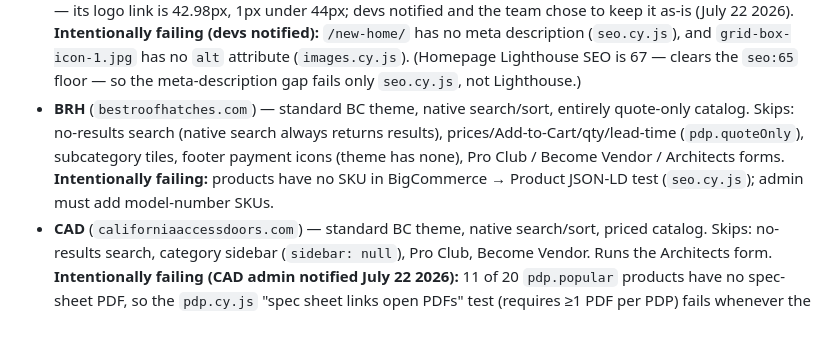
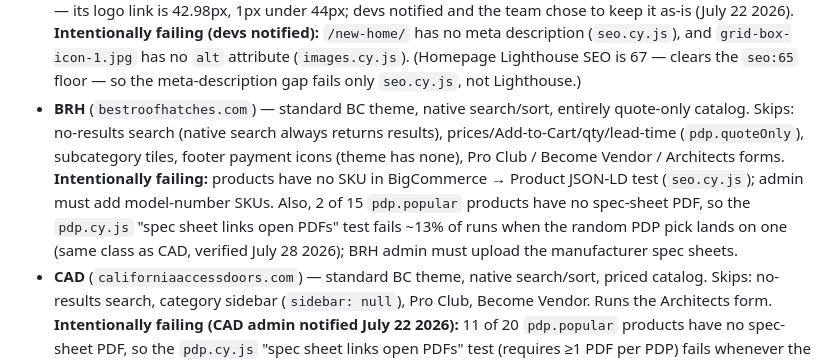
Before and after one commit to mauriciolechuga/BESTUS, a Markdown page: README.md, the part around the change. Rendered like a GitHub page; blank space fills up the shorter version.

Commit message:
docs: add BRH spec-sheet PDF gap to README intentionally-failing list
BRH's 2/15 pdp.popular PDF gap (Tier 2, July 28) was documented in
CLAUDE.md and stores/brh.json but missing from README's per-store
intentionally-failing summary, while CAD's identical-class gap was listed.

Co-Authored-By: Claude Opus 4.8 (1M context) <noreply@anthropic.com>

```diff
--- a/README.md
+++ b/README.md
@@ -275,7 +275,7 @@ ADC-specific config that lets the rest run: `plp.selectors.heading: "h1.containe
 
 - **AAP** (`acudoraccesspanels.com`) — SearchSpring "Snap" theme. Skips: subcategory suite (flat taxonomy, `plp.subcategory: null`), mobile breadcrumbs (`pdp.mobileBreadcrumbsHidden`), qty steppers (none in theme), and the **mobile header touch-target test** (`branding.skipTouchTarget`) — its hamburger (23px) and logo (12px) sit below the 44px standard; devs were notified with a CSS fix and the team chose to keep the header as-is (July 22 2026), so the test is now skipped rather than left failing.
 - **FSE** (`firesafetyequipment.com`) — Snap theme, homepage at `/new-home/`. Skips: mobile breadcrumbs, related carousel, recently-viewed, and the **mobile header touch-target test** (`branding.skipTouchTarget`) — its logo link is 42.98px, 1px under 44px; devs notified and the team chose to keep it as-is (July 22 2026). **Intentionally failing (devs notified):** `/new-home/` has no meta description (`seo.cy.js`), and `grid-box-icon-1.jpg` has no `alt` attribute (`images.cy.js`). (Homepage Lighthouse SEO is 67 — clears the `seo:65` floor — so the meta-description gap fails only `seo.cy.js`, not Lighthouse.)
-- **BRH** (`bestroofhatches.com`) — standard BC theme, native search/sort, entirely quote-only catalog. Skips: no-results search (native search always returns results), prices/Add-to-Cart/qty/lead-time (`pdp.quoteOnly`), subcategory tiles, footer payment icons (theme has none), Pro Club / Become Vendor / Architects forms. **Intentionally failing:** products have no SKU in BigCommerce → Product JSON-LD test (`seo.cy.js`); admin must add model-number SKUs.
+- **BRH** (`bestroofhatches.com`) — standard BC theme, native search/sort, entirely quote-only catalog. Skips: no-results search (native search always returns results), prices/Add-to-Cart/qty/lead-time (`pdp.quoteOnly`), subcategory tiles, footer payment icons (theme has none), Pro Club / Become Vendor / Architects forms. **Intentionally failing:** products have no SKU in BigCommerce → Product JSON-LD test (`seo.cy.js`); admin must add model-number SKUs. Also, 2 of 15 `pdp.popular` products have no spec-sheet PDF, so the `pdp.cy.js` "spec sheet links open PDFs" test fails ~13% of runs when the random PDP pick lands on one (same class as CAD, verified July 28 2026); BRH admin must upload the manufacturer spec sheets.
 - **CAD** (`californiaaccessdoors.com`) — standard BC theme, native search/sort, priced catalog. Skips: no-results search, category sidebar (`sidebar: null`), Pro Club, Become Vendor. Runs the Architects form. **Intentionally failing (CAD admin notified July 22 2026):** 11 of 20 `pdp.popular` products have no spec-sheet PDF, so the `pdp.cy.js` "spec sheet links open PDFs" test (requires ≥1 PDF per PDP) fails whenever the random PDP pick lands on one (~55% of runs). Verified real — the same products carry the PDF on ADC; CAD admin must upload the manufacturer spec sheets.
 - **PDA** (`puertasdeacceso.com.mx`) — Spanish/MX storefront, standard BC theme, currency MXN. Skips: subcategory boxes, product-info form (none on PDPs), footer phone links (none), Pro Club / Architects forms. **Intentionally failing:** catalog has only 4 placeholder products → pagination/subcategory tests fail (admin must add inventory), and Product JSON-LD has no `offers` block → `seo.cy.js` (admin must configure structured data).
 
```
